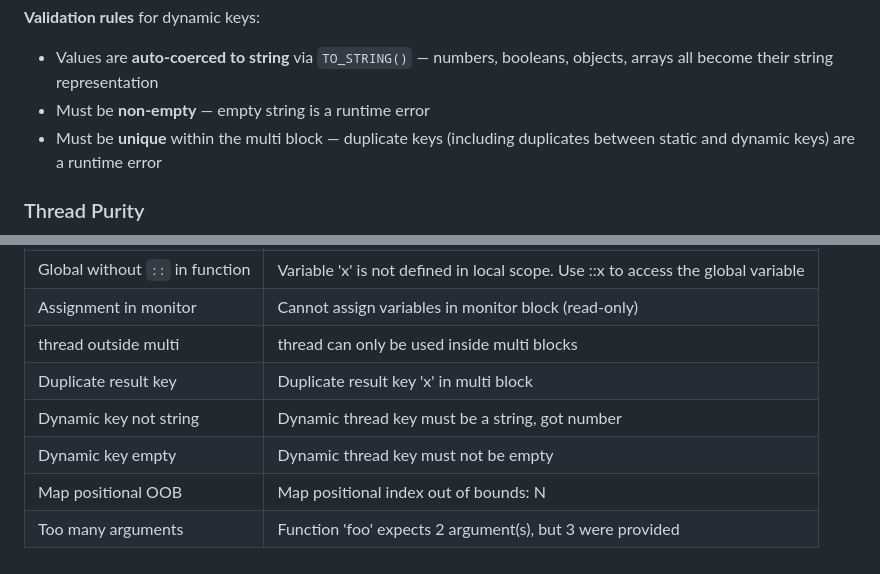
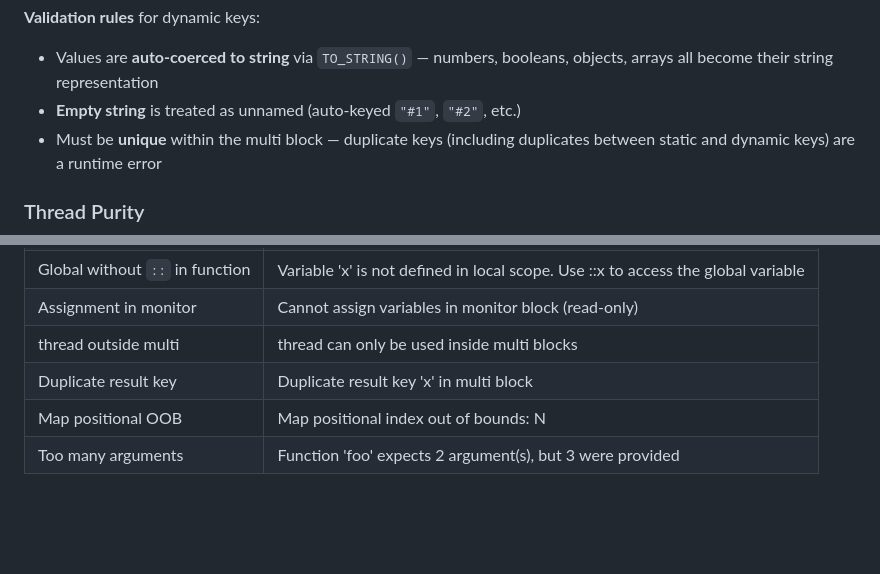
Before and after one commit to flatide/ProperTee, a Markdown page: LANGUAGE.md, 2 parts joined by grey strips. Drawn GitHub-style; blank space fills up the shorter version.

```diff
--- a/LANGUAGE.md
+++ b/LANGUAGE.md
@@ -544,7 +544,7 @@ PRINT(result.delta.value)
 
 **Validation rules** for dynamic keys:
 - Values are **auto-coerced to string** via `TO_STRING()` — numbers, booleans, objects, arrays all become their string representation
-- Must be **non-empty** — empty string is a runtime error
+- **Empty string** is treated as unnamed (auto-keyed `"#1"`, `"#2"`, etc.)
 - Must be **unique** within the multi block — duplicate keys (including duplicates between static and dynamic keys) are a runtime error
 
 ### Thread Purity
@@ -802,7 +802,5 @@ Common error conditions:
 | Assignment in monitor | Cannot assign variables in monitor block (read-only) |
 | thread outside multi | thread can only be used inside multi blocks |
 | Duplicate result key | Duplicate result key 'x' in multi block |
-| Dynamic key not string | Dynamic thread key must be a string, got number |
-| Dynamic key empty | Dynamic thread key must not be empty |
 | Map positional OOB | Map positional index out of bounds: N |
 | Too many arguments | Function 'foo' expects 2 argument(s), but 3 were provided |
```
Also changed, not shown: LANGUAGE.ko.md (+2 -1 lines).
